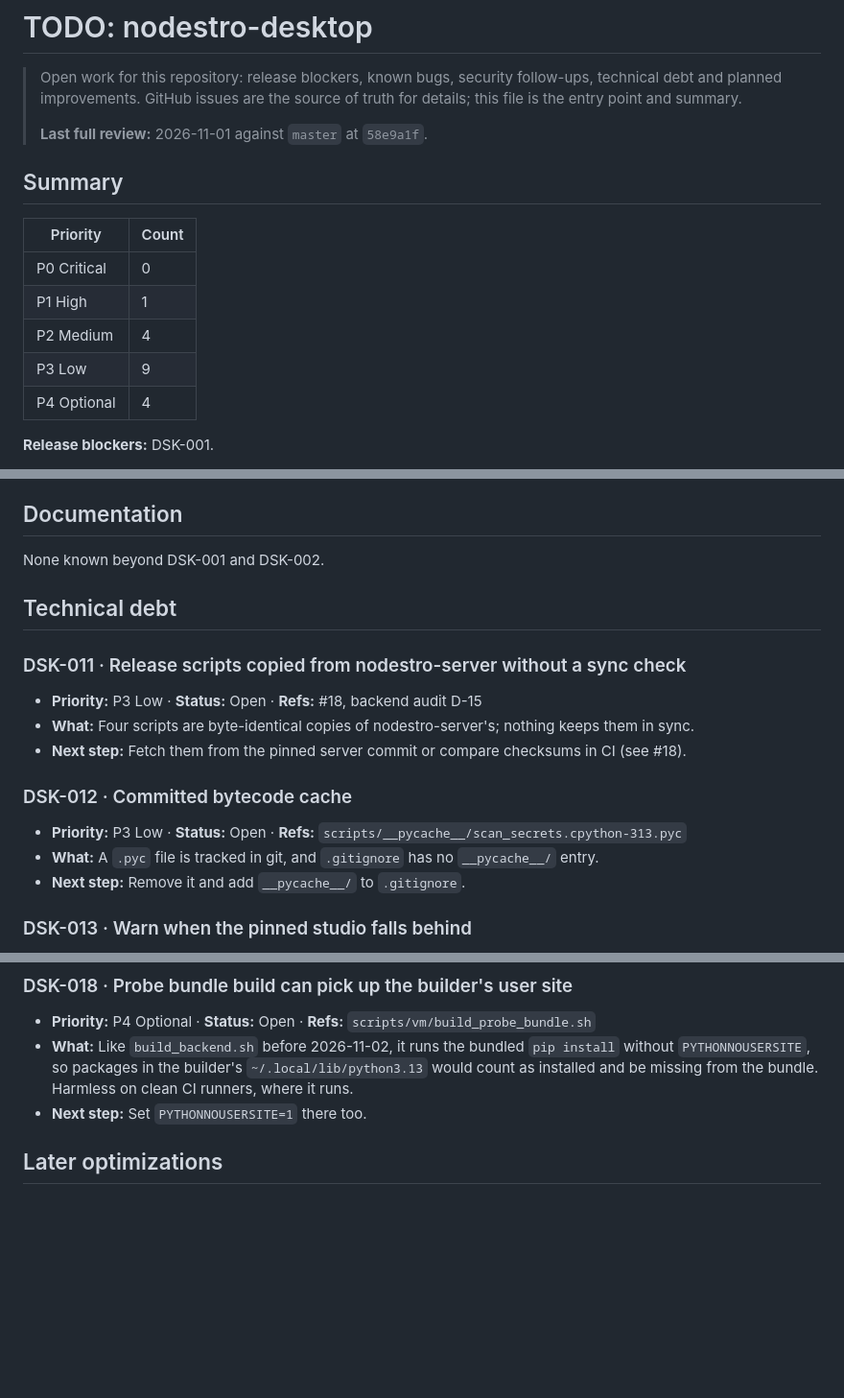
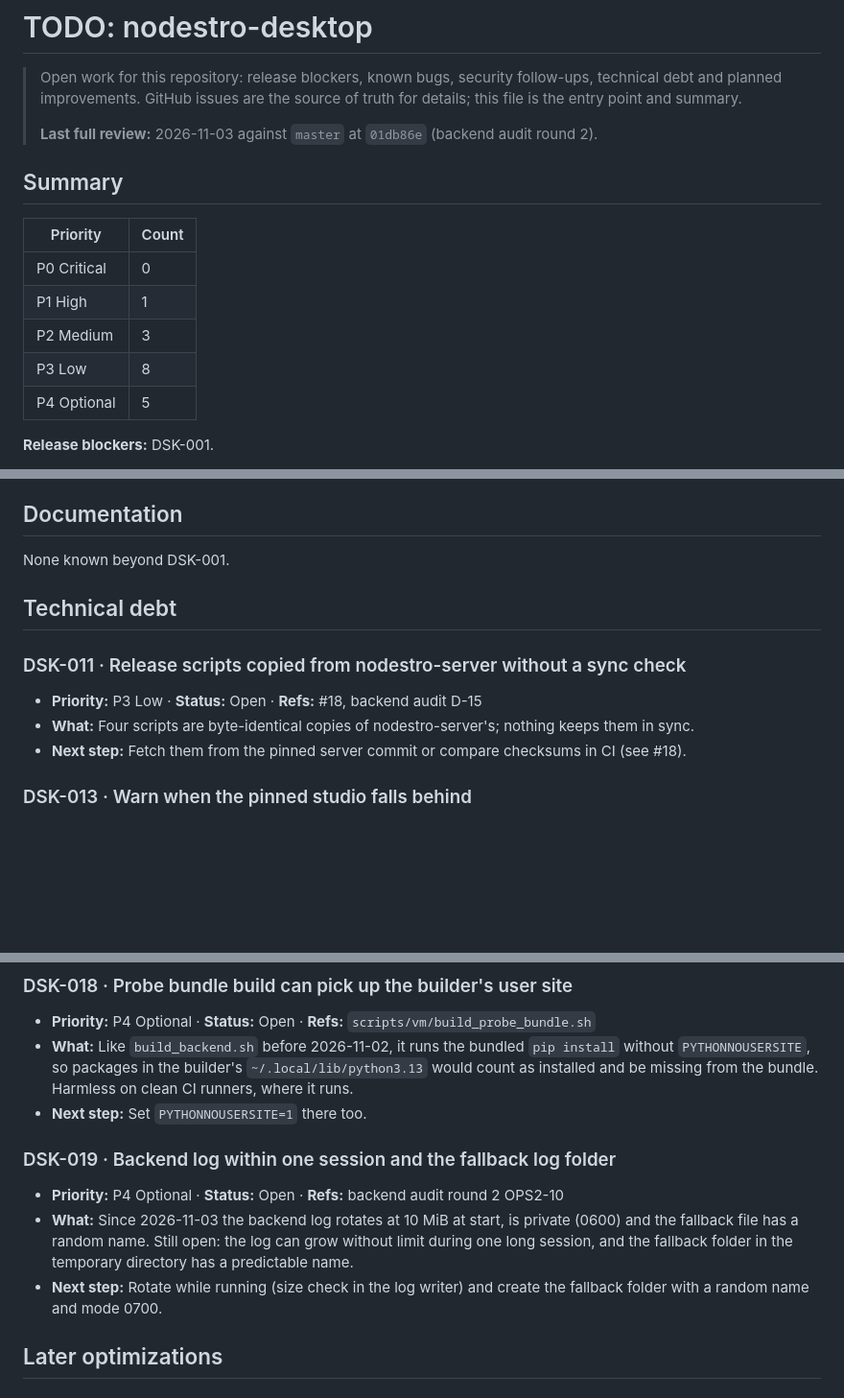
Before and after one commit to peterkarlhuber/nodestro-desktop, a Markdown page: docs/TODO.md, 3 parts joined by grey strips. Shown at 96% size. Rendered like a GitHub page; blank space fills up the shorter version.

Commit message:
TODO: backend audit round 2 (DSK-002, DSK-012 done; DSK-008 unblocked; DSK-019 log follow-up)
Co-Authored-By: Claude Opus 5.5 <noreply@anthropic.com>
Claude-Session: https://claude.ai/code/session_011tY7TC1H35RpPnC3q829vU

```diff
--- a/docs/TODO.md
+++ b/docs/TODO.md
@@ -3,7 +3,7 @@
 > Open work for this repository: release blockers, known bugs, security follow-ups, technical debt and planned improvements.
 > GitHub issues are the source of truth for details; this file is the entry point and summary.
 >
-> **Last full review:** 2026-11-01 against `master` at `58e9a1f`.
+> **Last full review:** 2026-11-03 against `master` at `01db86e` (backend audit round 2).
 
 ## Summary
 
@@ -11,9 +11,9 @@
 |---|---|
 | P0 Critical | 0 |
 | P1 High | 1 |
-| P2 Medium | 4 |
-| P3 Low | 9 |
-| P4 Optional | 4 |
+| P2 Medium | 3 |
+| P3 Low | 8 |
+| P4 Optional | 5 |
 
 **Release blockers:** DSK-001.
 
@@ -147,7 +140,7 @@ None known. (Each tool call starts a new interpreter, about 0.13 to 0.19 s; docu
 
 ## Documentation
 
-None known beyond DSK-001 and DSK-002.
+None known beyond DSK-001.
 
 ## Technical debt
 
@@ -156,12 +149,6 @@ None known beyond DSK-001 and DSK-002.
 - **Priority:** P3 Low · **Status:** Open · **Refs:** #18, backend audit D-15
 - **What:** Four scripts are byte-identical copies of nodestro-server's; nothing keeps them in sync.
 - **Next step:** Fetch them from the pinned server commit or compare checksums in CI (see #18).
-
-### DSK-012 · Committed bytecode cache
-
-- **Priority:** P3 Low · **Status:** Open · **Refs:** `scripts/__pycache__/scan_secrets.cpython-313.pyc`
-- **What:** A `.pyc` file is tracked in git, and `.gitignore` has no `__pycache__/` entry.
-- **Next step:** Remove it and add `__pycache__/` to `.gitignore`.
 
 ### DSK-013 · Warn when the pinned studio falls behind
 
@@ -177,6 +164,15 @@ None known beyond DSK-001 and DSK-002.
   so packages in the builder's `~/.local/lib/python3.13` would count as installed and be missing from the bundle.
   Harmless on clean CI runners, where it runs.
 - **Next step:** Set `PYTHONNOUSERSITE=1` there too.
+
+### DSK-019 · Backend log within one session and the fallback log folder
+
+- **Priority:** P4 Optional · **Status:** Open · **Refs:** backend audit round 2 OPS2-10
+- **What:** Since 2026-11-03 the backend log rotates at 10 MiB at start, is private (0600) and the fallback file has a
+  random name. Still open: the log can grow without limit during one long session, and the fallback folder in the
+  temporary directory has a predictable name.
+- **Next step:** Rotate while running (size check in the log writer) and create the fallback folder with a random
+  name and mode 0700.
 
 ## Later optimizations
 
```
Also changed, not shown: other parts of docs/TODO.md (+2 -10 lines).
